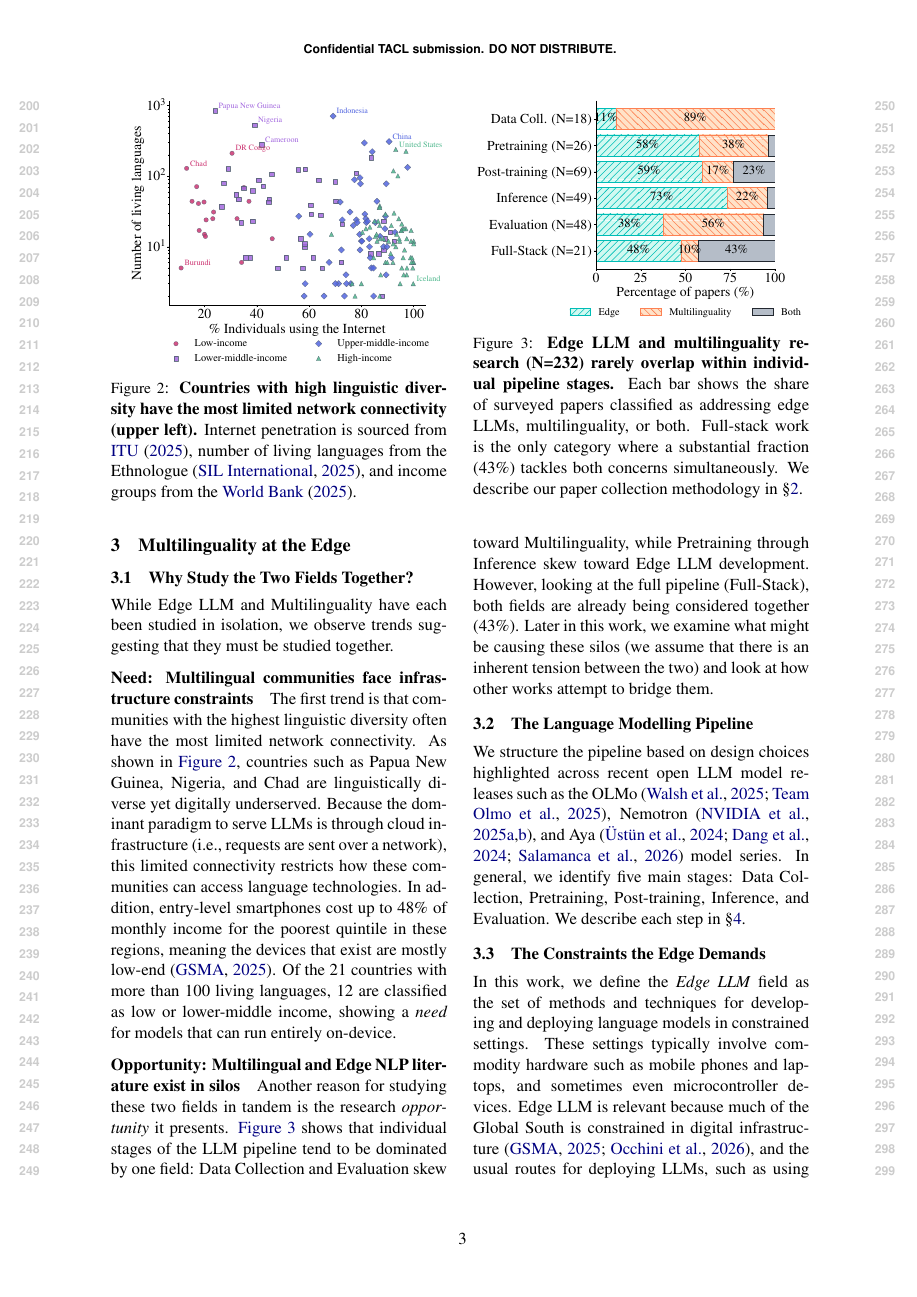
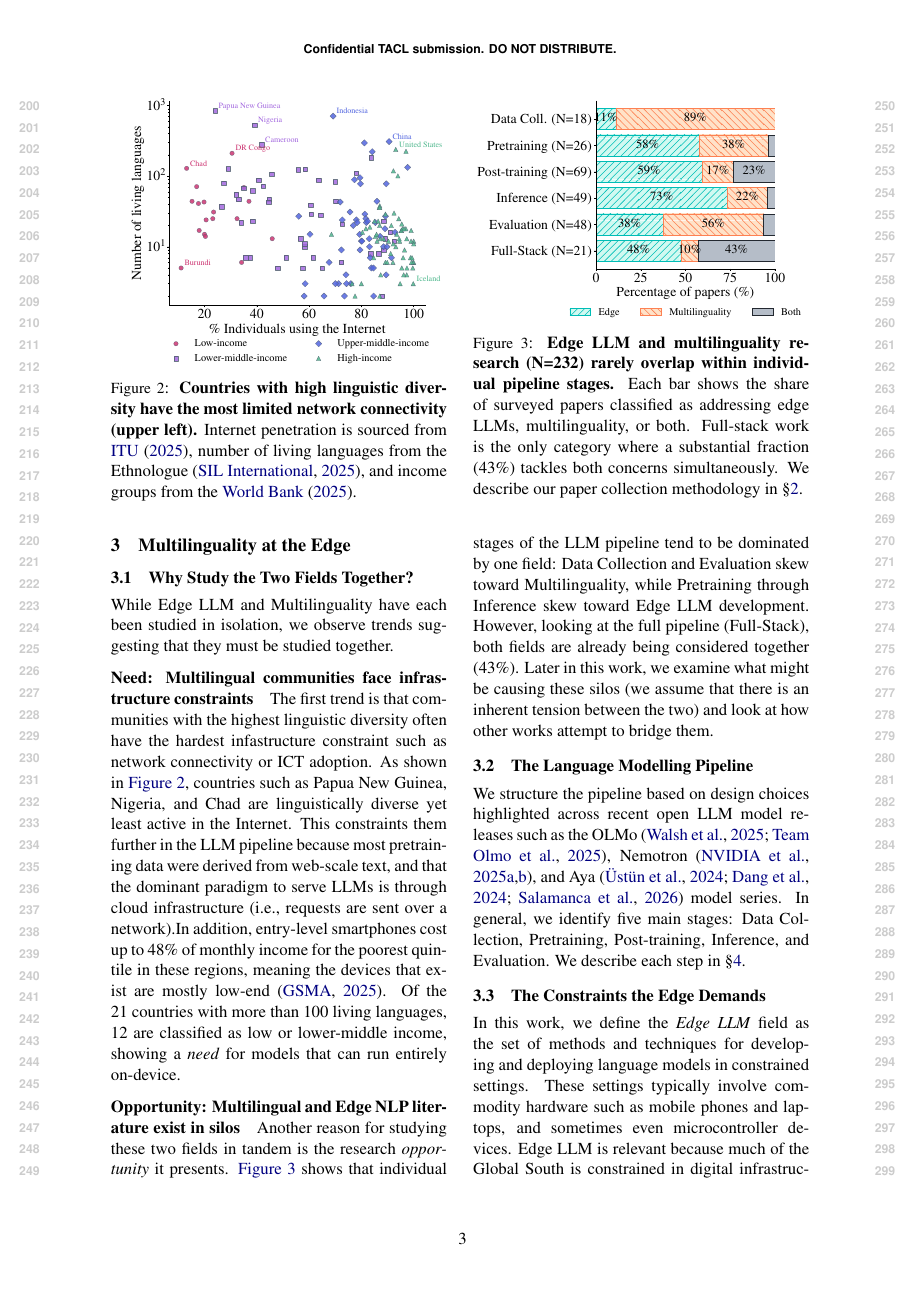
Before and after one commit to ljvmiranda921/multilinguality-at-the-edge, a LaTeX paper (tacl2021v1-template.tex): page 3 of 11. Compiled offline with pdfLaTeX.

Commit message:
[wip] Update

```diff
--- a/tacl2021v1-template.tex
+++ b/tacl2021v1-template.tex
@@ -190,9 +191,10 @@ While Edge LLM and Multilinguality have each been studied in isolation,
 we observe trends suggesting that they must be studied together.
 
 \paragraph{Need: Multilingual communities face infrastructure constraints}
-The first trend is that communities with the highest linguistic diversity often have the most limited network connectivity.
-As shown in \autoref{fig:infra_lingdiv_ict}, countries such as Papua New Guinea, Nigeria, and Chad are linguistically diverse yet digitally underserved.
-Because the dominant paradigm to serve LLMs is through cloud infrastructure (i.e., requests are sent over a network), this limited connectivity restricts  how these communities can access language technologies.
+The first trend is that communities with the highest linguistic diversity often have the hardest infastructure constraint such as network connectivity or ICT adoption.
+As shown in \autoref{fig:infra_lingdiv_ict}, countries such as Papua New Guinea, Nigeria, and Chad are linguistically diverse yet least active in the Internet.
+This constraints them further in the LLM pipeline because most pretraining data were derived from web-scale text, and
+that the dominant paradigm to serve LLMs is through cloud infrastructure (i.e., requests are sent over a network).% this limited connectivity restricts  how these communities can access language technologies.
 In addition, entry-level smartphones cost up to 48\% of monthly income for the poorest quintile in these regions, meaning the devices that exist are mostly low-end \cite{GSMA2025MobileEconomy}.
 Of the 21 countries with more than 100 living languages, 12 are classified as low or lower-middle income, showing a \textit{need} for models that can run entirely on-device.
 
```
Also changed, not shown: tacl2021v1-template.tex (9 more changed lines).
